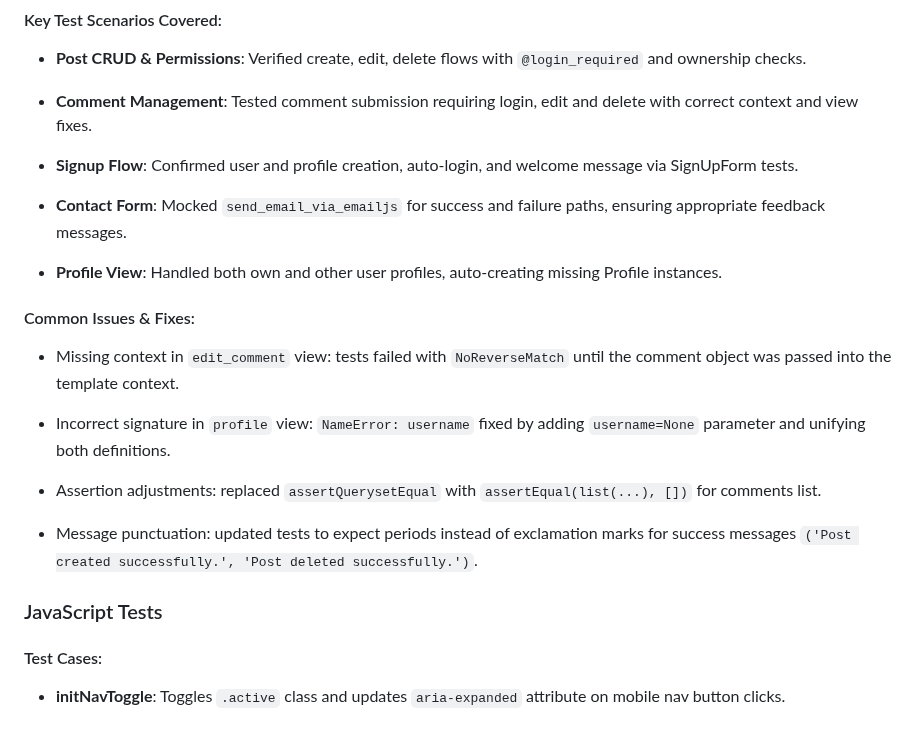
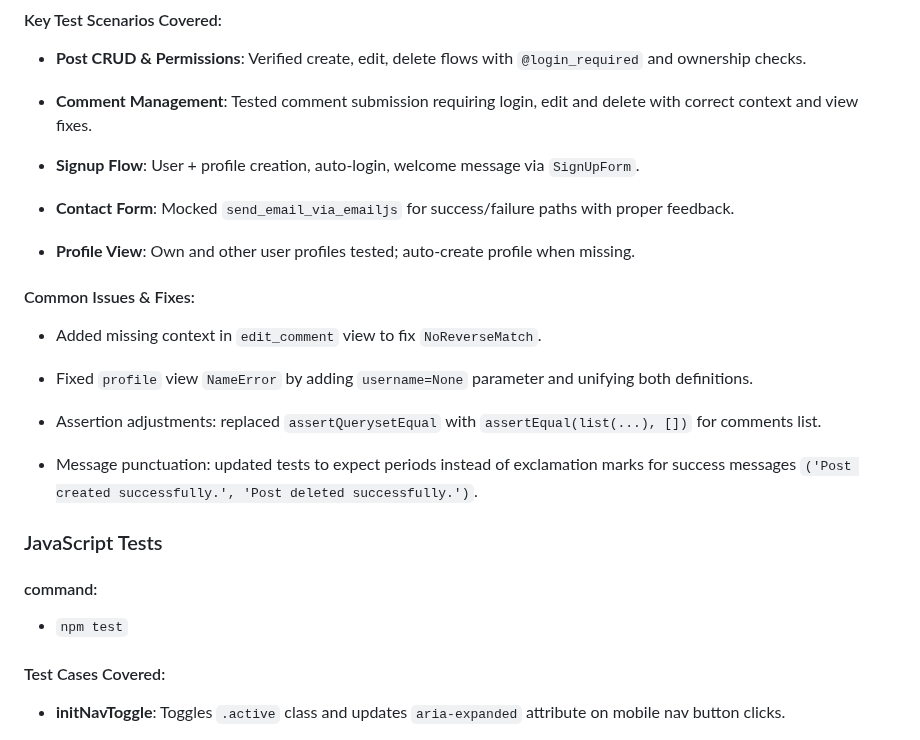
Before and after one commit to elsei123/animenexus, a Markdown page: README.md, the part around the change. Rendered like a GitHub page.

```diff
--- a/README.md
+++ b/README.md
@@ -140,17 +140,17 @@ Command:
 
 - **Comment Management**: Tested comment submission requiring login, edit and delete with correct context and view fixes.
 
-- **Signup Flow**: Confirmed user and profile creation, auto-login, and welcome message via SignUpForm tests.
+- **Signup Flow**: User + profile creation, auto-login, welcome message via `SignUpForm`.
 
-- **Contact Form**: Mocked `send_email_via_emailjs` for success and failure paths, ensuring appropriate feedback messages.
+- **Contact Form**: Mocked `send_email_via_emailjs` for success/failure paths with proper feedback.
 
-- **Profile View**: Handled both own and other user profiles, auto-creating missing Profile instances.
+- **Profile View**: Own and other user profiles tested; auto-create profile when missing.
 
 #### Common Issues & Fixes:
 
-- Missing context in `edit_comment` view: tests failed with `NoReverseMatch` until the comment object was passed into the template context.
+- Added missing context in `edit_comment` view to fix `NoReverseMatch`.
 
-- Incorrect signature in `profile` view: `NameError: username` fixed by adding `username=None` parameter and unifying both definitions.
+- Fixed `profile` view `NameError` by adding `username=None` parameter and unifying both definitions.
 
 - Assertion adjustments: replaced `assertQuerysetEqual` with `assertEqual(list(...), [])` for comments list.
 
@@ -158,8 +158,9 @@ Command:
 
 
 ### JavaScript Tests
-
-#### Test Cases:
+#### command:
+- `npm test`
+#### Test Cases Covered:
 
 - **initNavToggle**: Toggles `.active` class and updates `aria-expanded` attribute on mobile nav button clicks.
 
```
